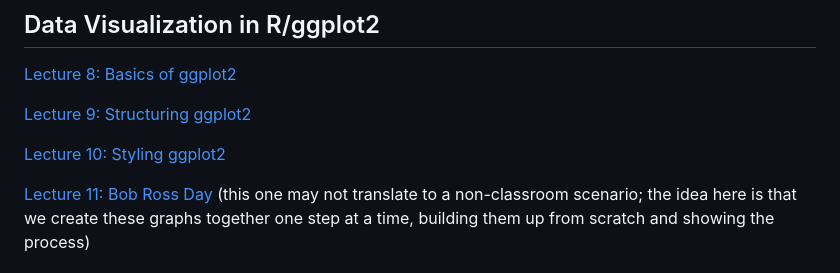
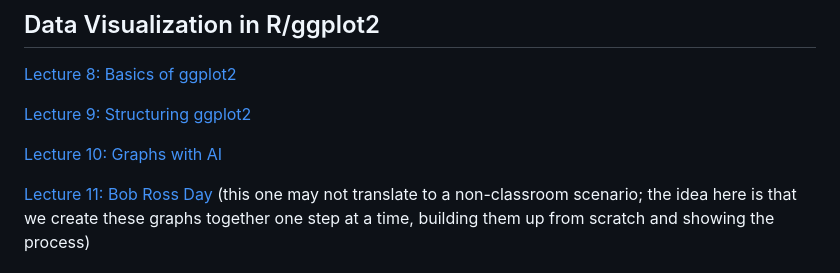
Before and after one commit to NickCH-K/DataCommSlides, a Markdown page: README.md, the part around the change. GitHub-like rendering.

Commit message:
Update Lecture 10 link to 'Graphs with AI'

```diff
--- a/README.md
+++ b/README.md
@@ -34,7 +34,7 @@ Also, check out the accompanying [video series](https://nickchk.com/videos.html#
 
 [Lecture 9: Structuring ggplot2](https://nickch-k.github.io/DataCommSlides/Lecture_09_Structuring_ggplot.html#/)
 
-[Lecture 10: Styling ggplot2](https://nickch-k.github.io/DataCommSlides/Lecture_10_Styling_ggplot.html#/)
+[Lecture 10: Graphs with AI](https://nickch-k.github.io/DataCommSlides/Lecture_10_Graphs_with_AI.html#/)
 
 [Lecture 11: Bob Ross Day](https://nickch-k.github.io/DataCommSlides/Lecture_11_Bob_Ross.html#/) (this one may not translate to a non-classroom scenario; the idea here is that we create these graphs together one step at a time, building them up from scratch and showing the process)
 
```
